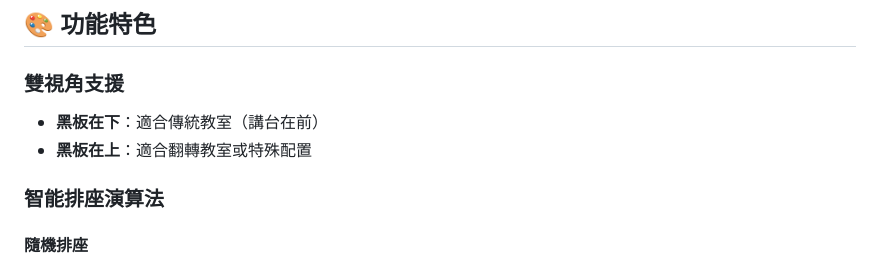
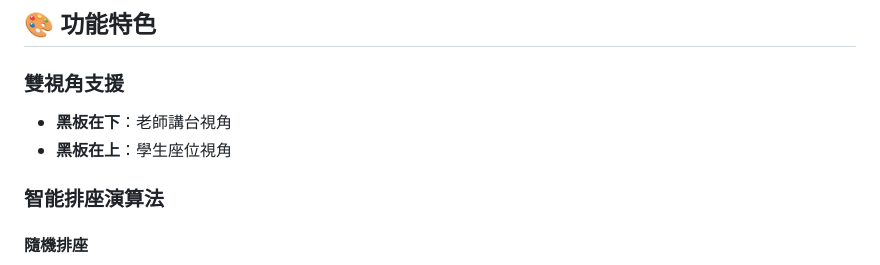
Before and after one commit to smallshieh/seat-arrangement-system, a Markdown page: README.md, the part around the change. Drawn GitHub-style.

Commit message:
Update perspective descriptions in README

```diff
--- a/README.md
+++ b/README.md
@@ -80,8 +80,8 @@
 
 ### 雙視角支援
 
-- **黑板在下**：適合傳統教室（講台在前）
-- **黑板在上**：適合翻轉教室或特殊配置
+- **黑板在下**：老師講台視角
+- **黑板在上**：學生座位視角
 
 ### 智能排座演算法
 
```
